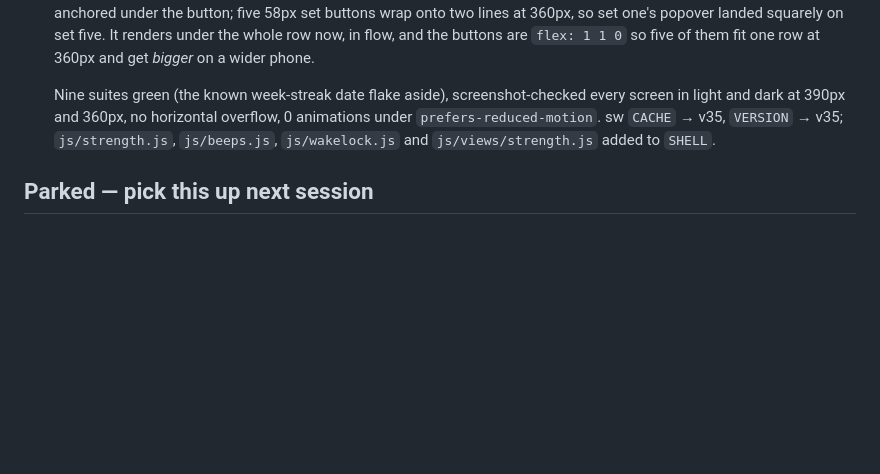
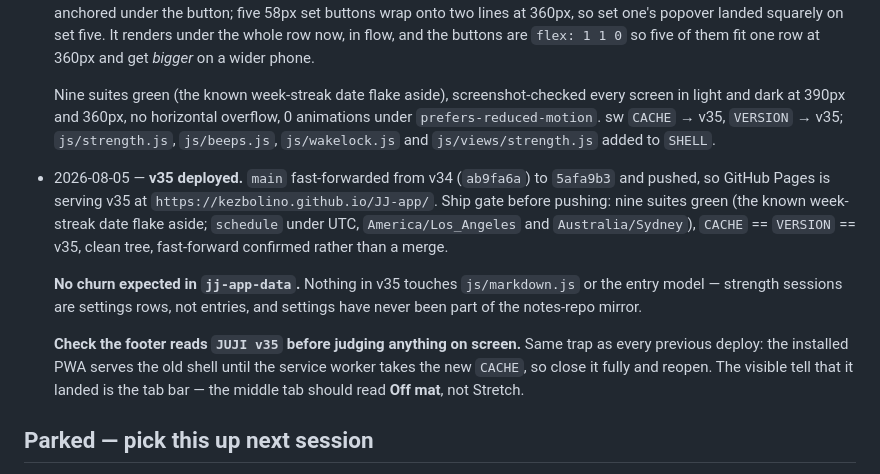
Before and after one commit to kezbolino/JJ-app, a Markdown page: CLAUDE.md, the part around the change. Drawn GitHub-style; blank space fills up the shorter version.

Commit message:
Record the v35 deploy in the session log
Co-Authored-By: Claude Opus 5 <noreply@anthropic.com>
Claude-Session: https://claude.ai/code/session_01G6HcfJCKXMCJqxzUscreEd

```diff
--- a/CLAUDE.md
+++ b/CLAUDE.md
@@ -1643,6 +1643,23 @@ data if forgotten:
   `js/strength.js`, `js/beeps.js`, `js/wakelock.js` and `js/views/strength.js`
   added to `SHELL`.
 
+- 2026-08-05 — **v35 deployed.** `main` fast-forwarded from v34 (`ab9fa6a`) to
+  `5afa9b3` and pushed, so GitHub Pages is serving v35 at
+  `https://kezbolino.github.io/JJ-app/`. Ship gate before pushing: nine suites
+  green (the known week-streak date flake aside; `schedule` under UTC,
+  `America/Los_Angeles` and `Australia/Sydney`), `CACHE` == `VERSION` == v35,
+  clean tree, fast-forward confirmed rather than a merge.
+
+  **No churn expected in `jj-app-data`.** Nothing in v35 touches
+  `js/markdown.js` or the entry model — strength sessions are settings rows, not
+  entries, and settings have never been part of the notes-repo mirror.
+
+  **Check the footer reads `JUJI v35` before judging anything on screen.** Same
+  trap as every previous deploy: the installed PWA serves the old shell until
+  the service worker takes the new `CACHE`, so close it fully and reopen. The
+  visible tell that it landed is the tab bar — the middle tab should read
+  **Off mat**, not Stretch.
+
 ## Parked — pick this up next session
 
 **The user is re-recording the voice cues, and the script is written and
```
